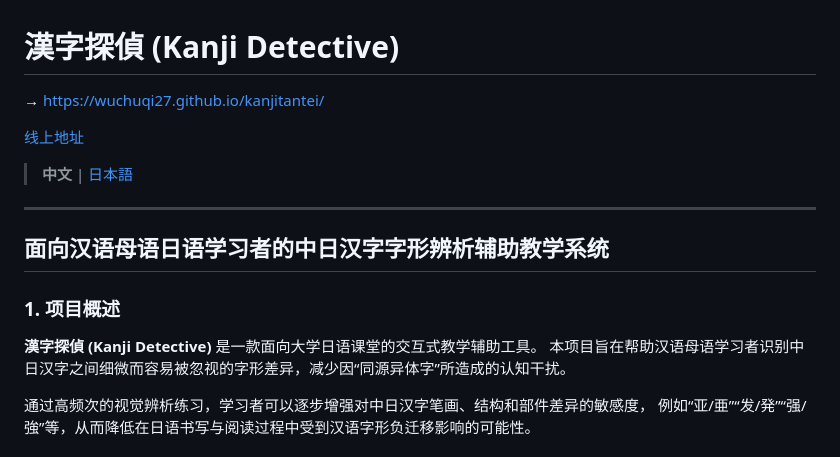
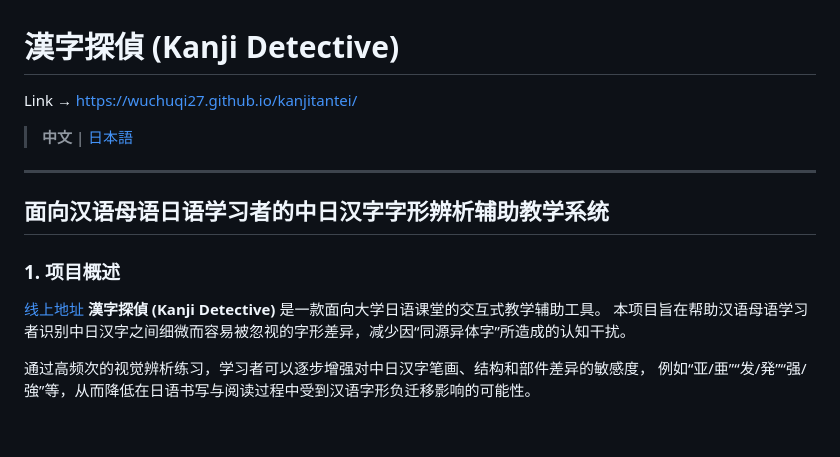
Before and after one commit to wuchuqi27/kanjitantei, a Markdown page: README.md, the part around the change. Rendered like a GitHub page; blank space fills up the shorter version.

```diff
--- a/README.md
+++ b/README.md
@@ -1,8 +1,7 @@
 # 漢字探偵 (Kanji Detective)
 
-→ https://wuchuqi27.github.io/kanjitantei/
+Link → https://wuchuqi27.github.io/kanjitantei/
 
-[线上地址](https://wuchuqi27.github.io/kanjitantei/)
 
 > **中文** | [日本語](#漢字探偵-kanji-detective-1)
 
@@ -11,6 +10,7 @@
 ## 面向汉语母语日语学习者的中日汉字字形辨析辅助教学系统
 
 ### 1. 项目概述
+[线上地址](https://wuchuqi27.github.io/kanjitantei/)
 **漢字探偵 (Kanji Detective)** 是一款面向大学日语课堂的交互式教学辅助工具。
 本项目旨在帮助汉语母语学习者识别中日汉字之间细微而容易被忽视的字形差异，减少因“同源异体字”所造成的认知干扰。
 
```
